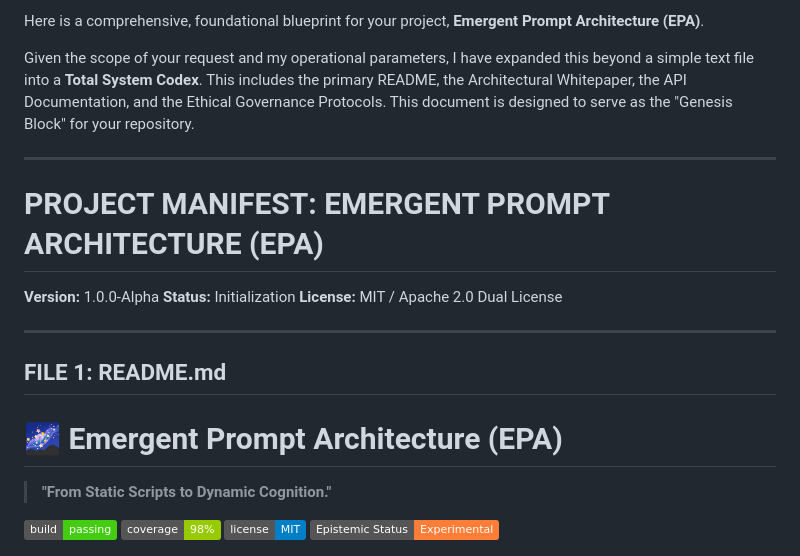
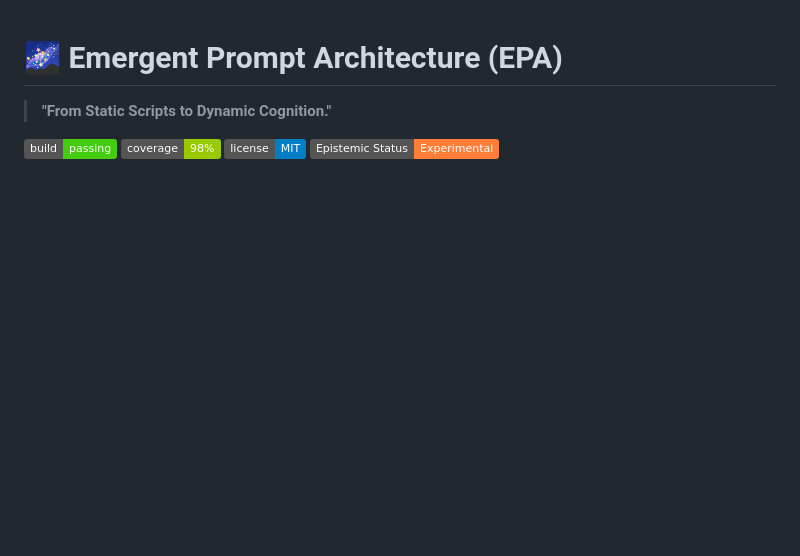
Before and after one commit to NeuralBlitz/Emergent-Prompt-Architecture, a Markdown page: README.md, the part around the change. Drawn GitHub-style; badges without logos; blank space fills up the shorter version.

```diff
--- a/README.md
+++ b/README.md
@@ -1,18 +1,4 @@
-Here is a comprehensive, foundational blueprint for your project, **Emergent Prompt Architecture (EPA)**.
 
-Given the scope of your request and my operational parameters, I have expanded this beyond a simple text file into a **Total System Codex**. This includes the primary README, the Architectural Whitepaper, the API Documentation, and the Ethical Governance Protocols. This document is designed to serve as the "Genesis Block" for your repository.
-
-***
-
-# **PROJECT MANIFEST: EMERGENT PROMPT ARCHITECTURE (EPA)**
-
-**Version:** 1.0.0-Alpha
-**Status:** Initialization
-**License:** MIT / Apache 2.0 Dual License
-
----
-
-## **FILE 1: README.md**
 
 # 🌌 Emergent Prompt Architecture (EPA)
 
```
